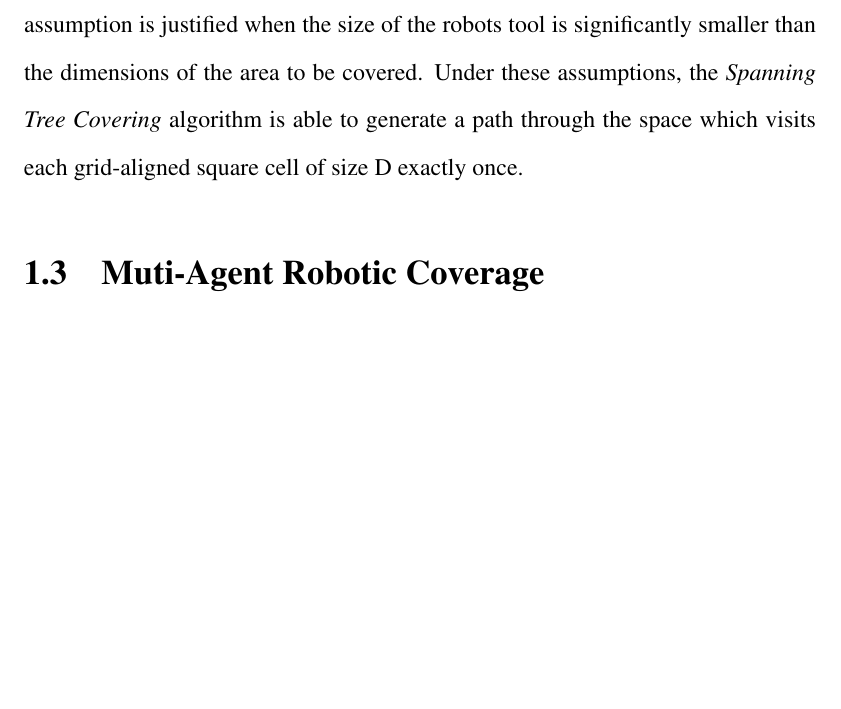
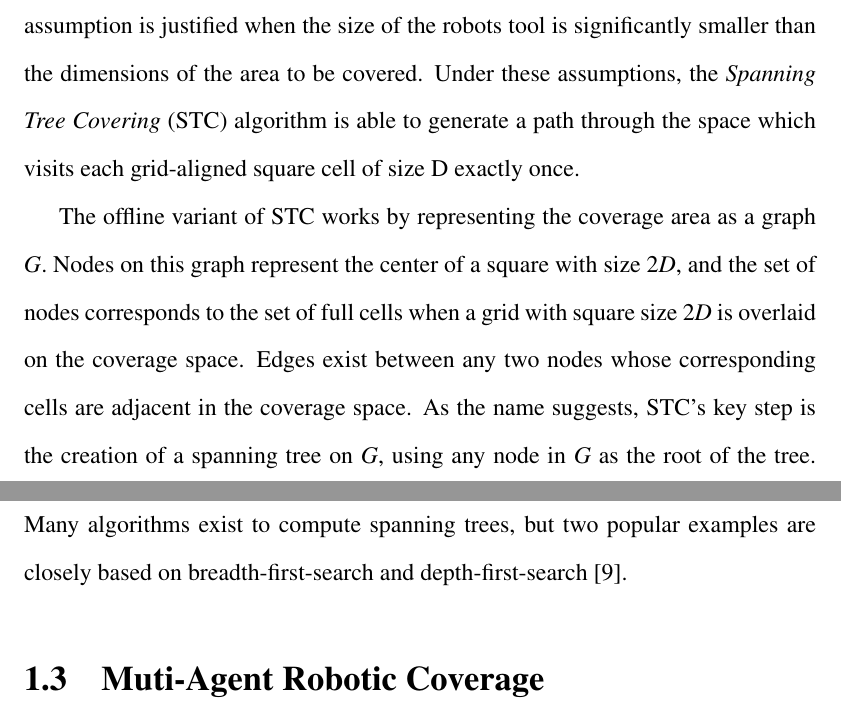
Before and after one commit to Daedalus359/thesis, a LaTeX document (Online_Planning_for_Robotic_Coverage.tex): part of page 8 of 15 before the commit and two parts of pages 8 and 9 of 15 after it, the two joined at a grey line, cut so that both start at the same text, the shorter picture padded with empty space. Compiled offline with pdfLaTeX.

Commit message:
spanning tree stuff

```diff
--- a/Online_Planning_for_Robotic_Coverage.tex
+++ b/Online_Planning_for_Robotic_Coverage.tex
@@ -58,7 +58,11 @@ In addition to approximate cellular decomposition, there are also techniques tha
 
 \section{Spanning-Tree based Coverage Algorithms}
 
-When coverage is performed by a square shaped tool attached to a mobile robot, and when the coverage area can be exactly decomposed into a grid of squares which have double the side length of the robot tool, it is possible to compute an optimal covering path in linear time using an approach based on spanning trees [2]. The authors developed several variants of this approach with different time, memory, and prior knowledge requirements. In all cases, it was assumed that a mobile robot would complete the coverage task with a square shaped tool of size \textit{D}. It was also assumed that the tool could only move in the four cardinal directions when completing the task. Finally, it was assumed that the region to be covered could approximated by cells in a grid of squares with size 2\textit{D}. The authors argue that the final assumption is justified when the size of the robots tool is significantly smaller than the dimensions of the area to be covered. Under these assumptions, the \textit{Spanning Tree Covering} algorithm is able to generate a path through the space which visits each grid-aligned square cell of size D exactly once.
+When coverage is performed by a square shaped tool attached to a mobile robot, and when the coverage area can be exactly decomposed into a grid of squares which have double the side length of the robot tool, it is possible to compute an optimal covering path in linear time using an approach based on spanning trees [2]. The authors developed several variants of this approach with different time, memory, and prior knowledge requirements. In all cases, it was assumed that a mobile robot would complete the coverage task with a square shaped tool of size \textit{D}. It was also assumed that the tool could only move in the four cardinal directions when completing the task. Finally, it was assumed that the region to be covered could approximated by cells in a grid of squares with size 2\textit{D}. The authors argue that the final assumption is justified when the size of the robots tool is significantly smaller than the dimensions of the area to be covered. Under these assumptions, the \textit{Spanning Tree Covering} (STC) algorithm is able to generate a path through the space which visits each grid-aligned square cell of size D exactly once.
+
+The offline variant of STC works by representing the coverage area as a graph \textit{G}. Nodes on this graph represent the center of a square with size 2\textit{D}, and the set of nodes corresponds to the set of full cells when a grid with square size 2\textit{D} is overlaid on the coverage space. Edges exist between any two nodes whose corresponding cells are adjacent in the coverage space. As the name suggests, STC's key step is the creation of a spanning tree on \textit{G}, using any node in \textit{G} as the root of the tree. Many algorithms exist to compute spanning trees, but two popular examples are closely based on breadth-first-search and depth-first-search [9].
+
+%insert a picture here
 
 \section{Muti-Agent Robotic Coverage}
 
```
Also changed, not shown: Online_Planning_for_Robotic_Coverage.pdf, Online_Planning_for_Robotic_Coverage.tex (10 more changed lines), 3 other files.
